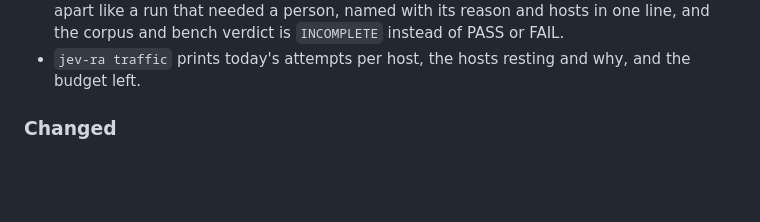
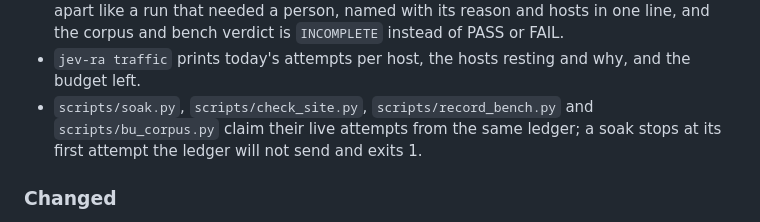
Before and after one commit to brnyxx/jev-ra, a Markdown page: CHANGELOG.md, the part around the change. GitHub-like rendering; blank space fills up the shorter version.

```diff
--- a/CHANGELOG.md
+++ b/CHANGELOG.md
@@ -16,6 +16,9 @@
   like a run that needed a person, named with its reason and hosts in one line, and the corpus and
   bench verdict is `INCOMPLETE` instead of PASS or FAIL.
 - `jev-ra traffic` prints today's attempts per host, the hosts resting and why, and the budget left.
+- `scripts/soak.py`, `scripts/check_site.py`, `scripts/record_bench.py` and `scripts/bu_corpus.py`
+  claim their live attempts from the same ledger; a soak stops at its first attempt the ledger
+  will not send and exits 1.
 
 ### Changed
 - `jev-ra bench` makes no speed claim for a task measured on fewer runs than `--runs` asked for,
```
Also changed, not shown: AGENTS.md (+13 -0 lines).
